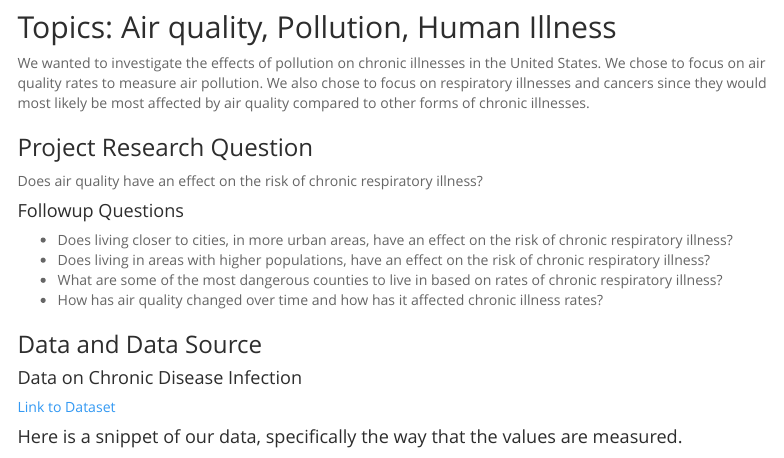
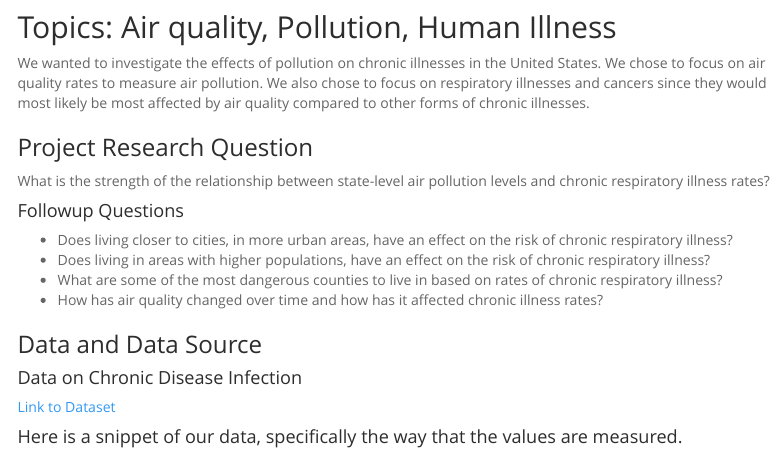
Before and after one commit to theo-mandelbaum/data_visualization_final, an R Markdown document (Team6_proposal.Rmd): the page in a window 1100 px wide, from 680 px down. The pictures show the output file Team6_proposal.html that the author committed with the source, opened offline; menus at the side of the page are left out; long lines of code are wrapped.

Commit message:
fixed question a little bit

```diff
--- a/Team6_proposal.Rmd
+++ b/Team6_proposal.Rmd
@@ -48,7 +48,7 @@ We wanted to investigate the effects of pollution on chronic illnesses in the Un
 
 ### Project Research Question
 
-Does air quality have an effect on the risk of chronic respiratory illness?
+What is the strength of the relationship between state-level air pollution levels and chronic respiratory illness rates?
 
 #### Followup Questions
 
```
Also changed, not shown: Team6_proposal.html.
